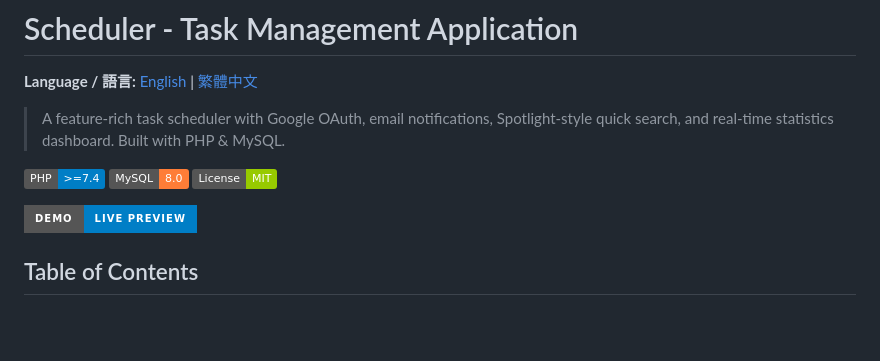
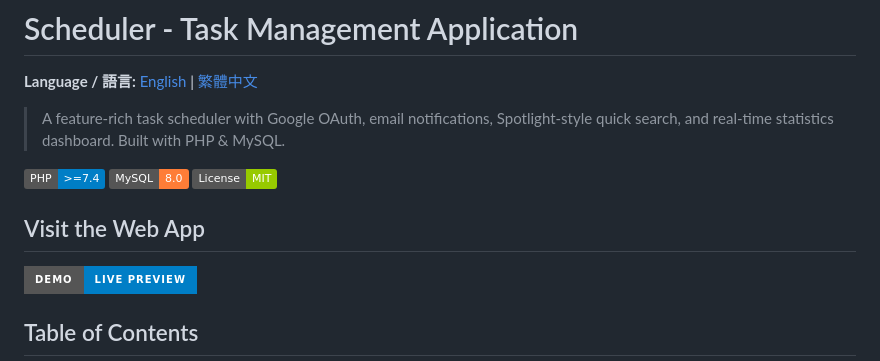
Before and after one commit to junlinwk/task-scheduler-pro, a Markdown page: README.md, the part around the change. Drawn GitHub-style; badges without logos; blank space fills up the shorter version.

Commit message:
Add web app visit section to README
Added a section to visit the web app with a badge link.

```diff
--- a/README.md
+++ b/README.md
@@ -8,6 +8,7 @@
 [![MySQL](https://img.shields.io/badge/MySQL-8.0-orange)](https://www.mysql.com/)
 [![License](https://img.shields.io/badge/License-MIT-green.svg)](LICENSE)
 
+## Visit the Web App
 [![Visit Web App](https://img.shields.io/badge/demo-live_preview-blue?style=for-the-badge&logo=google-chrome)](https://task-scheduler-pro.infinityfreeapp.com/index.php)
 
 ## Table of Contents
```
